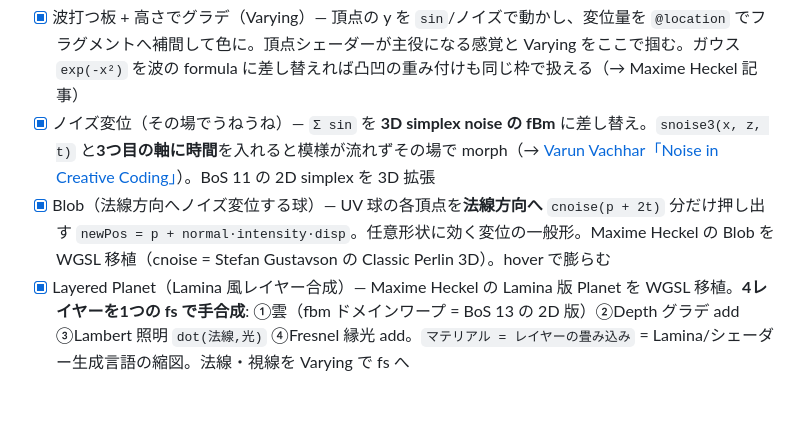
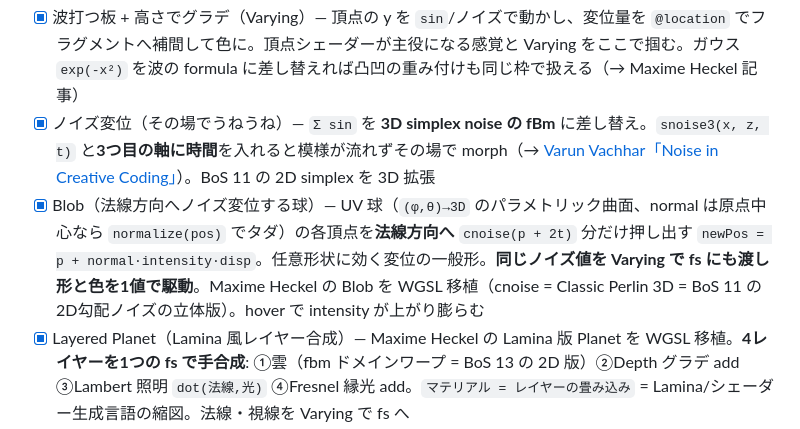
Before and after one commit to tsuka-ryu/wgsl-introduction, a Markdown page: README.md, the part around the change. GitHub-like rendering; blank space fills up the shorter version.

```diff
--- a/README.md
+++ b/README.md
@@ -97,7 +97,7 @@ Vite が自動認識します（トップページの一覧リンクは手動で
 
 - [x] 波打つ板 + 高さでグラデ（Varying）— 頂点の y を `sin`/ノイズで動かし、変位量を `@location` でフラグメントへ補間して色に。頂点シェーダーが主役になる感覚と Varying をここで掴む。ガウス `exp(-x²)` を波の formula に差し替えれば凸凹の重み付けも同じ枠で扱える（→ Maxime Heckel 記事）
 - [x] ノイズ変位（その場でうねうね）— `Σ sin` を **3D simplex noise の fBm** に差し替え。`snoise3(x, z, t)` と**3つ目の軸に時間**を入れると模様が流れずその場で morph（→ [Varun Vachhar「Noise in Creative Coding」](https://varun.ca/noise/)）。BoS 11 の 2D simplex を 3D 拡張
-- [x] Blob（法線方向へノイズ変位する球）— UV 球の各頂点を**法線方向へ** `cnoise(p + 2t)` 分だけ押し出す `newPos = p + normal·intensity·disp`。任意形状に効く変位の一般形。Maxime Heckel の Blob を WGSL 移植（cnoise = Stefan Gustavson の Classic Perlin 3D）。hover で膨らむ
+- [x] Blob（法線方向へノイズ変位する球）— UV 球（`(φ,θ)→3D` のパラメトリック曲面、normal は原点中心なら `normalize(pos)` でタダ）の各頂点を**法線方向へ** `cnoise(p + 2t)` 分だけ押し出す `newPos = p + normal·intensity·disp`。任意形状に効く変位の一般形。**同じノイズ値を Varying で fs にも渡し形と色を1値で駆動**。Maxime Heckel の Blob を WGSL 移植（cnoise = Classic Perlin 3D = BoS 11 の2D勾配ノイズの立体版）。hover で intensity が上がり膨らむ
 - [x] Layered Planet（Lamina 風レイヤー合成）— Maxime Heckel の Lamina 版 Planet を WGSL 移植。**4レイヤーを1つの fs で手合成**: ①雲（fbm ドメインワープ = BoS 13 の 2D 版）②Depth グラデ add ③Lambert 照明 `dot(法線,光)` ④Fresnel 縁光 add。`マテリアル = レイヤーの畳み込み` = Lamina/シェーダー生成言語の縮図。法線・視線を Varying で fs へ
 - [ ] 法線の再計算 — 変形すると元の法線がズレてライティングが破綻する。**解析的**（変形関数を微分して接ベクトル→外積、sin/ガウスなら手で解ける＝FP 向き）と**数値的**（隣接点を微小サンプリングして外積で近似）の2通り。まず解析で、変形関数とその導関数をペアで書く
 - [ ] ツイスト — 高さ `h` に応じて xz 平面を回転させる領域変形 `p ↦ rot(h)·p`。[Inigo Quilez の domain deformation](https://iquilezles.org/articles/)（「変形 = 座標への関数適用」の視点が一番クリア）
```
Also changed, not shown: src/vertex-mesh/notes.md (+39 -0 lines).
